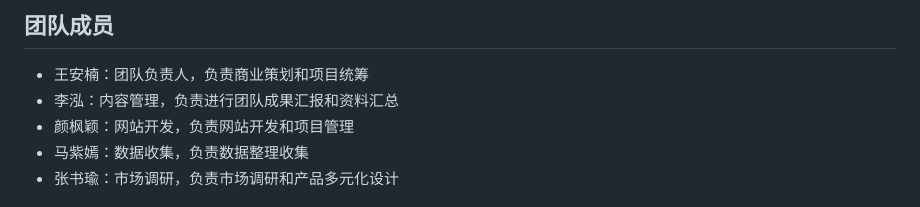
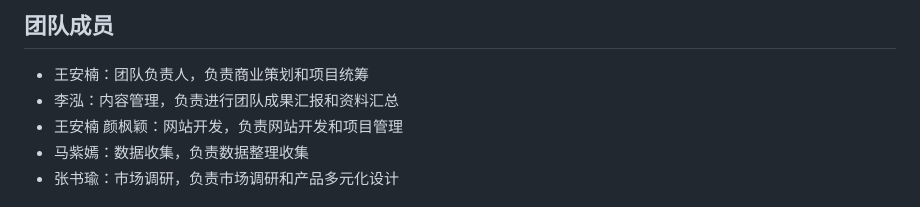
Before and after one commit to AxcelXander/manye, a Markdown page: README.md, the part around the change. Rendered like a GitHub page.

```diff
--- a/README.md
+++ b/README.md
@@ -87,7 +87,7 @@ open index.html
 
 - 王安楠：团队负责人，负责商业策划和项目统筹
 - 李泓：内容管理，负责进行团队成果汇报和资料汇总
-- 颜枫颖：网站开发，负责网站开发和项目管理
+- 王安楠 颜枫颖：网站开发，负责网站开发和项目管理
 - 马紫嫣：数据收集，负责数据整理收集
 - 张书瑜：市场调研，负责市场调研和产品多元化设计
 
```
